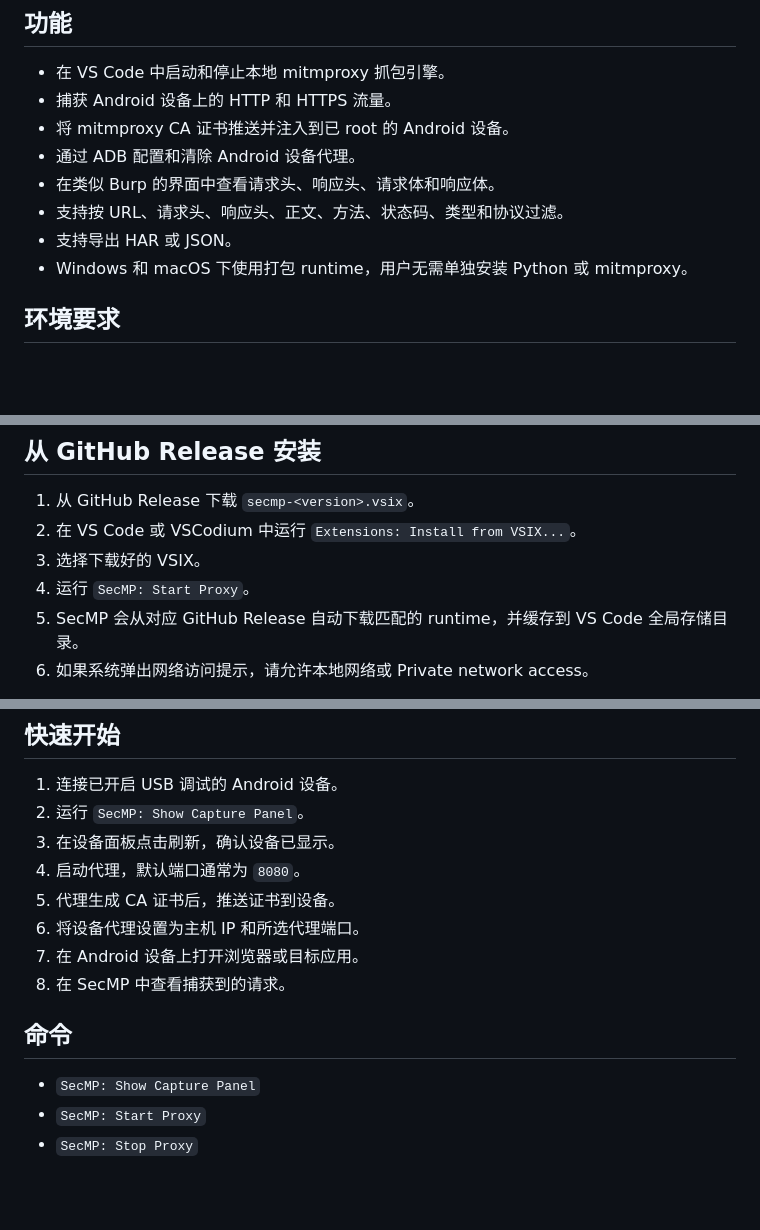
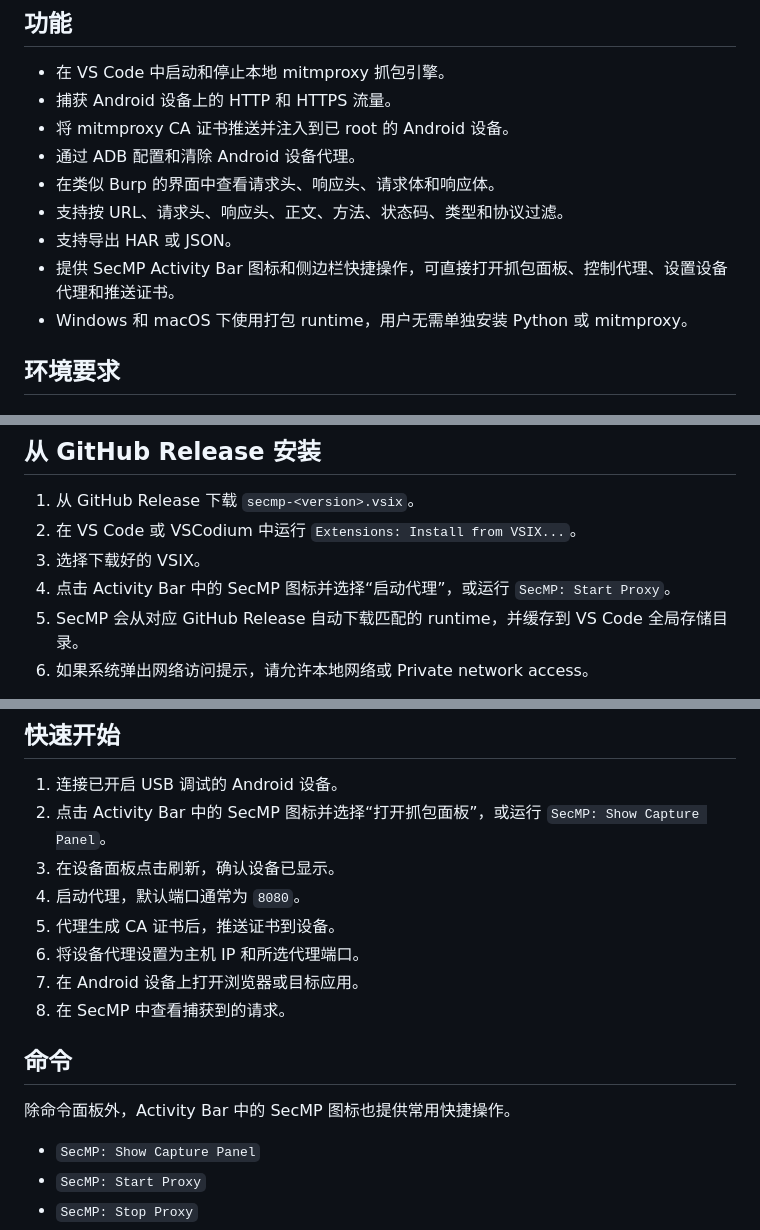
Before and after one commit to XuanBoWu/mitm-proxy-extension, a Markdown page: README.zh-CN.md, 3 parts joined by grey strips. Rendered like a GitHub page; blank space fills up the shorter version.

```diff
--- a/README.zh-CN.md
+++ b/README.zh-CN.md
@@ -17,6 +17,7 @@ SecMP 仅用于你拥有或已获得授权的设备、应用和网络测试。
 - 在类似 Burp 的界面中查看请求头、响应头、请求体和响应体。
 - 支持按 URL、请求头、响应头、正文、方法、状态码、类型和协议过滤。
 - 支持导出 HAR 或 JSON。
+- 提供 SecMP Activity Bar 图标和侧边栏快捷操作，可直接打开抓包面板、控制代理、设置设备代理和推送证书。
 - Windows 和 macOS 下使用打包 runtime，用户无需单独安装 Python 或 mitmproxy。
 
 ## 环境要求
@@ -38,7 +39,7 @@ Linux 仍可以从源码运行，但当前打包 runtime 流程主要面向 Wind
 1. 从 GitHub Release 下载 `secmp-<version>.vsix`。
 2. 在 VS Code 或 VSCodium 中运行 `Extensions: Install from VSIX...`。
 3. 选择下载好的 VSIX。
-4. 运行 `SecMP: Start Proxy`。
+4. 点击 Activity Bar 中的 SecMP 图标并选择“启动代理”，或运行 `SecMP: Start Proxy`。
 5. SecMP 会从对应 GitHub Release 自动下载匹配的 runtime，并缓存到 VS Code 全局存储目录。
 6. 如果系统弹出网络访问提示，请允许本地网络或 Private network access。
 
@@ -51,7 +52,7 @@ SecMP 也可以不依赖 VS Code Marketplace，直接检查 GitHub Release 中
 ## 快速开始
 
 1. 连接已开启 USB 调试的 Android 设备。
-2. 运行 `SecMP: Show Capture Panel`。
+2. 点击 Activity Bar 中的 SecMP 图标并选择“打开抓包面板”，或运行 `SecMP: Show Capture Panel`。
 3. 在设备面板点击刷新，确认设备已显示。
 4. 启动代理，默认端口通常为 `8080`。
 5. 代理生成 CA 证书后，推送证书到设备。
@@ -60,6 +61,8 @@ SecMP 也可以不依赖 VS Code Marketplace，直接检查 GitHub Release 中
 8. 在 SecMP 中查看捕获到的请求。
 
 ## 命令
+
+除命令面板外，Activity Bar 中的 SecMP 图标也提供常用快捷操作。
 
 - `SecMP: Show Capture Panel`
 - `SecMP: Start Proxy`
```
Also changed, not shown: CHANGELOG.md (+1 -0 lines), README.md (+5 -2 lines).
